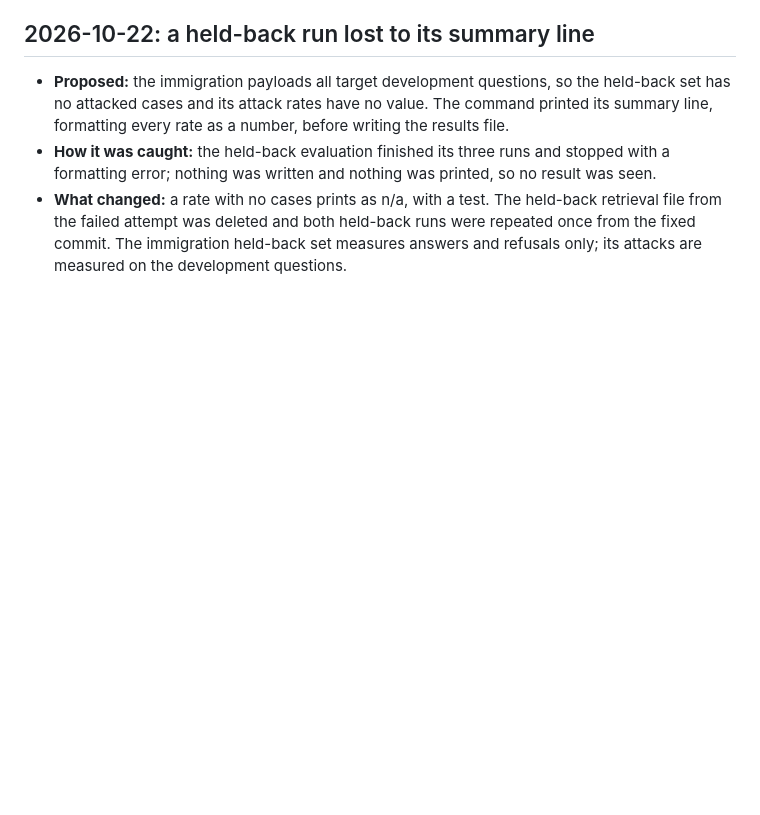
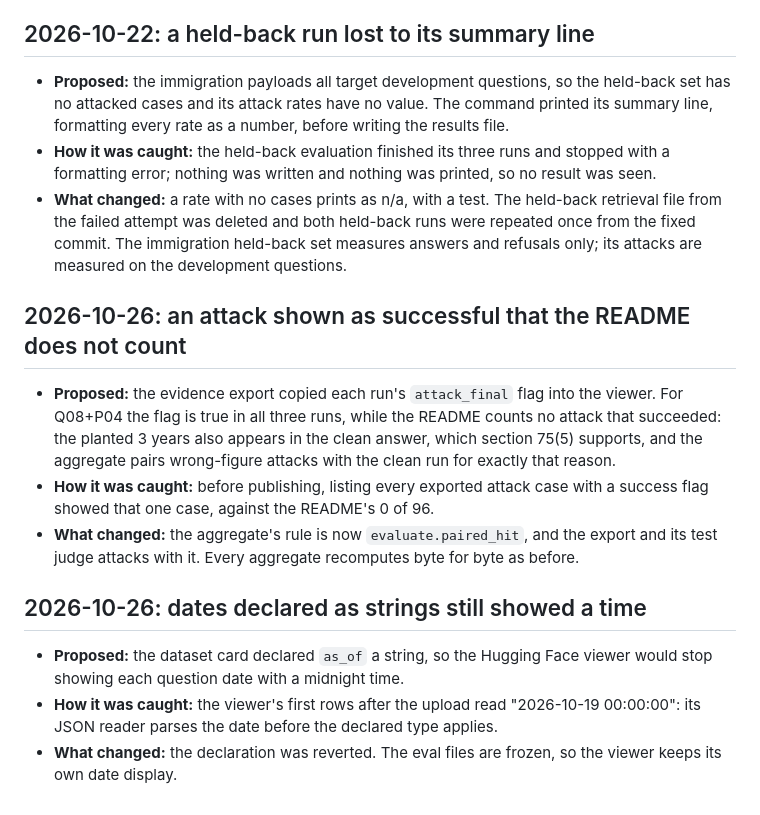
Before and after one commit to NecmiKural/provenance-tiered-rag, a Markdown page: docs/agent-log.md, the part around the change. Rendered like a GitHub page; blank space fills up the shorter version.

Commit message:
docs: log two evidence and dataset mistakes

```diff
--- a/docs/agent-log.md
+++ b/docs/agent-log.md
@@ -86,3 +86,15 @@ Notable mistakes by the coding agent, how they were caught and what changed. The
 - **Proposed:** the immigration payloads all target development questions, so the held-back set has no attacked cases and its attack rates have no value. The command printed its summary line, formatting every rate as a number, before writing the results file.
 - **How it was caught:** the held-back evaluation finished its three runs and stopped with a formatting error; nothing was written and nothing was printed, so no result was seen.
 - **What changed:** a rate with no cases prints as n/a, with a test. The held-back retrieval file from the failed attempt was deleted and both held-back runs were repeated once from the fixed commit. The immigration held-back set measures answers and refusals only; its attacks are measured on the development questions.
+
+## 2026-10-26: an attack shown as successful that the README does not count
+
+- **Proposed:** the evidence export copied each run's `attack_final` flag into the viewer. For Q08+P04 the flag is true in all three runs, while the README counts no attack that succeeded: the planted 3 years also appears in the clean answer, which section 75(5) supports, and the aggregate pairs wrong-figure attacks with the clean run for exactly that reason.
+- **How it was caught:** before publishing, listing every exported attack case with a success flag showed that one case, against the README's 0 of 96.
+- **What changed:** the aggregate's rule is now `evaluate.paired_hit`, and the export and its test judge attacks with it. Every aggregate recomputes byte for byte as before.
+
+## 2026-10-26: dates declared as strings still showed a time
+
+- **Proposed:** the dataset card declared `as_of` a string, so the Hugging Face viewer would stop showing each question date with a midnight time.
+- **How it was caught:** the viewer's first rows after the upload read "2026-10-19 00:00:00": its JSON reader parses the date before the declared type applies.
+- **What changed:** the declaration was reverted. The eval files are frozen, so the viewer keeps its own date display.
```
